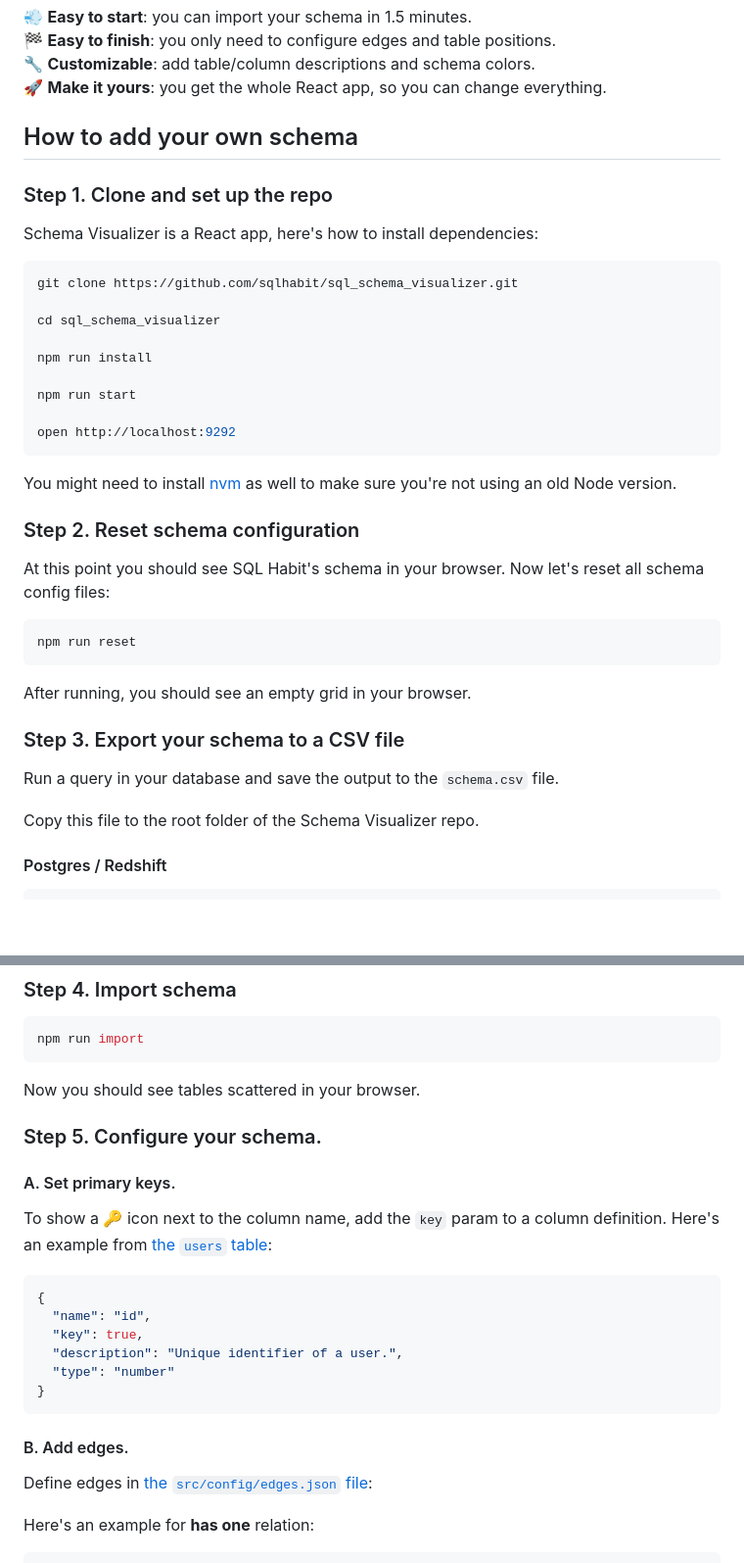
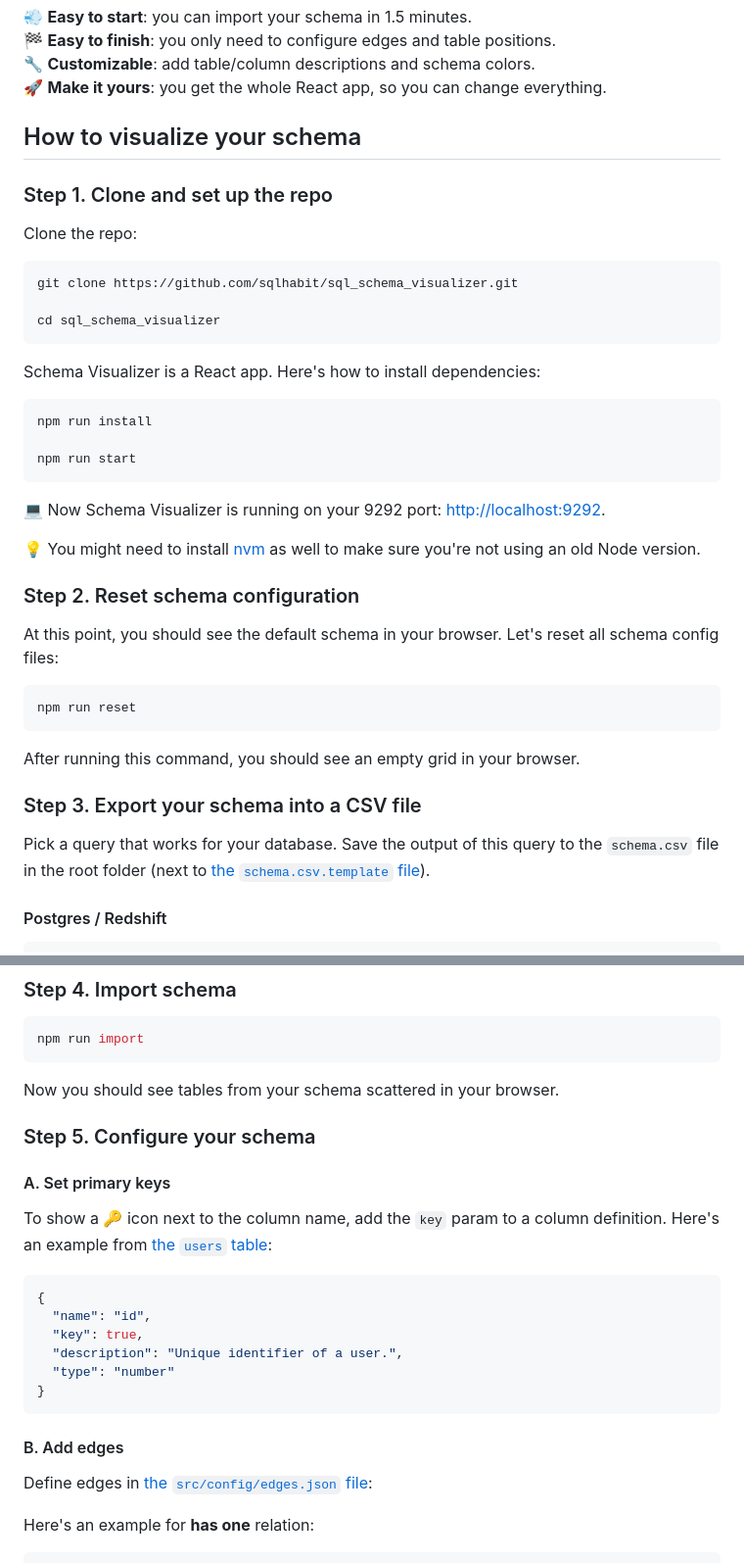
Before and after one commit to adamz991119/reactflow-sql-visualization, a Markdown page: README.md, 2 parts joined by grey strips. Shown at 98% size. GitHub-like rendering; blank space fills up the shorter version.

Commit message:
Working on README

````diff
--- a/README.md
+++ b/README.md
@@ -14,41 +14,43 @@ A relational database schema visualizer built with React and ReactFlow.
 <br>
 :rocket: **Make it yours**: you get the whole React app, so you can change everything.
 
-## How to add your own schema
+## How to visualize your schema
 
 ### Step 1. Clone and set up the repo
 
-Schema Visualizer is a React app, here's how to install dependencies:
+Clone the repo:
 
 ```bash
 git clone https://github.com/sqlhabit/sql_schema_visualizer.git
 
 cd sql_schema_visualizer
+```
 
+Schema Visualizer is a React app. Here's how to install dependencies:
+
+```bash
 npm run install
 
 npm run start
-
-open http://localhost:9292
 ```
 
-You might need to install [nvm](https://github.com/nvm-sh/nvm#installing-and-updating) as well to make sure you're not using an old Node version.
+:computer: Now Schema Visualizer is running on your 9292 port: [http://localhost:9292](http://localhost:9292).
+
+:bulb: You might need to install [nvm](https://github.com/nvm-sh/nvm#installing-and-updating) as well to make sure you're not using an old Node version.
 
 ### Step 2. Reset schema configuration
 
-At this point you should see SQL Habit's schema in your browser. Now let's reset all schema config files:
+At this point, you should see the default schema in your browser. Let's reset all schema config files:
 
 ```bash
 npm run reset
 ```
 
-After running, you should see an empty grid in your browser.
+After running this command, you should see an empty grid in your browser.
 
-### Step 3. Export your schema to a CSV file
+### Step 3. Export your schema into a CSV file
 
-Run a query in your database and save the output to the `schema.csv` file.
-
-Copy this file to the root folder of the Schema Visualizer repo.
+Pick a query that works for your database. Save the output of this query to the `schema.csv` file in the root folder (next to [the `schema.csv.template` file](https://github.com/sqlhabit/sql_schema_visualizer/blob/main/schema.csv.template)).
 
 #### Postgres / Redshift
 
@@ -91,11 +93,11 @@ WHERE
 npm run import
 ```
 
-Now you should see tables scattered in your browser.
+Now you should see tables from your schema scattered in your browser.
 
-### Step 5. Configure your schema.
+### Step 5. Configure your schema
 
-#### A. Set primary keys.
+#### A. Set primary keys
 
 To show a :key: icon next to the column name, add the `key` param to a column definition. Here's an example from [the `users` table](https://github.com/sqlhabit/sql_schema_visualizer/blob/main/src/config/tables/users.json):
 
@@ -108,7 +110,7 @@ To show a :key: icon next to the column name, add the `key` param to a column de
 }
 ```
 
-#### B. Add edges.
+#### B. Add edges
 
 Define edges in [the `src/config/edges.json` file](https://github.com/sqlhabit/sql_schema_visualizer/blob/main/src/config/edges.json):
 
````
Also changed, not shown: other parts of README.md (+3 -3 lines).
